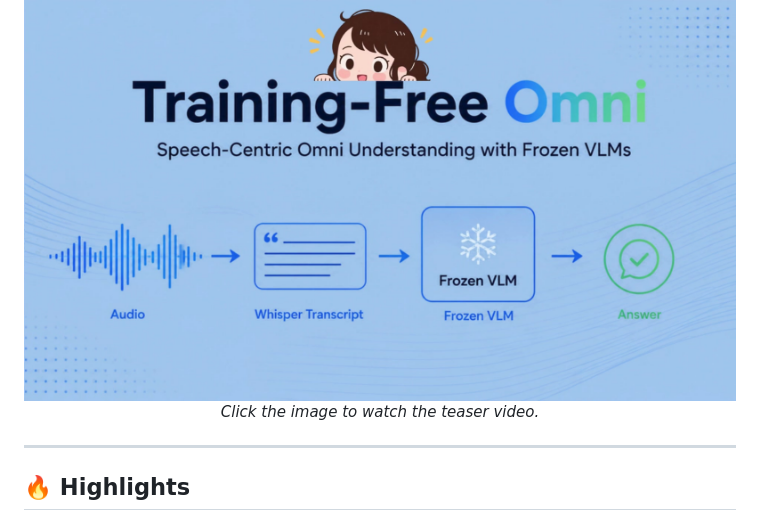
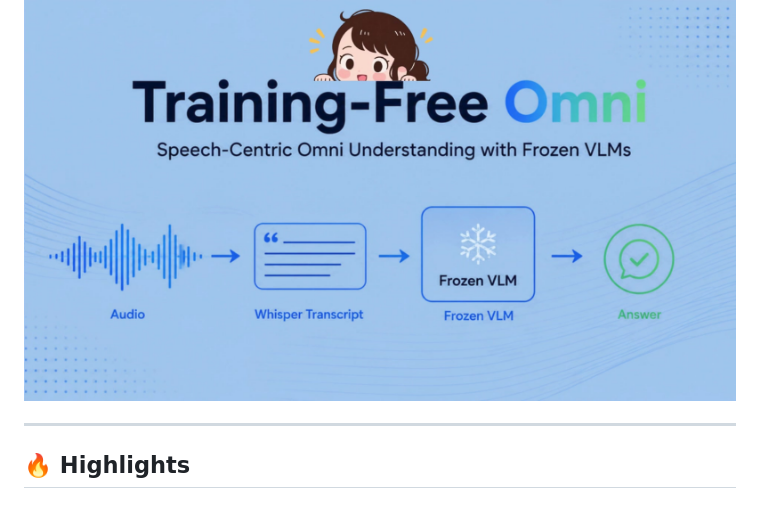
Before and after one commit to mbzuai-oryx/OmniEvalKit, a Markdown page: README.md, the part around one of its changes. GitHub-like rendering.

```diff
--- a/README.md
+++ b/README.md
@@ -30,7 +29,6 @@ evaluation pipeline.
   <a href="assets/teaser_TFO.mp4">
     <img src="assets/teaser_poster.jpg" alt="Training-Free Omni teaser" width="100%">
   </a><br>
-  <em>Click the image to watch the teaser video.</em>
 </p>
 
 ---
```
Also changed, not shown: other parts of README.md (+3 -7 lines).
